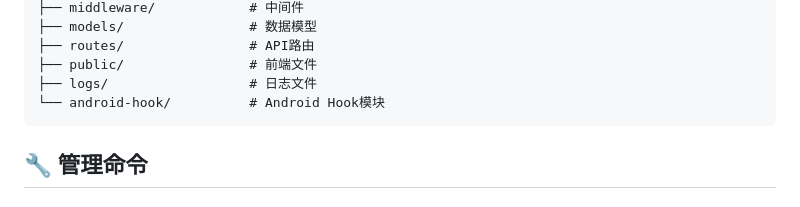
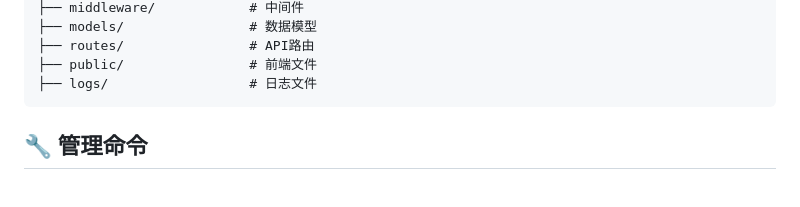
Before and after one commit to wjian9938/Xiaohongshu-Jump-Card, a Markdown page: README.md, the part around one of its changes. Rendered like a GitHub page.

````diff
--- a/README.md
+++ b/README.md
@@ -117,7 +117,6 @@ POST
 ├── routes/                # API路由
 ├── public/                # 前端文件
 ├── logs/                  # 日志文件
-└── android-hook/          # Android Hook模块
 ```
 
 ## 🔧 管理命令
````
Also changed, not shown: other parts of README.md (+6 -0 lines).
